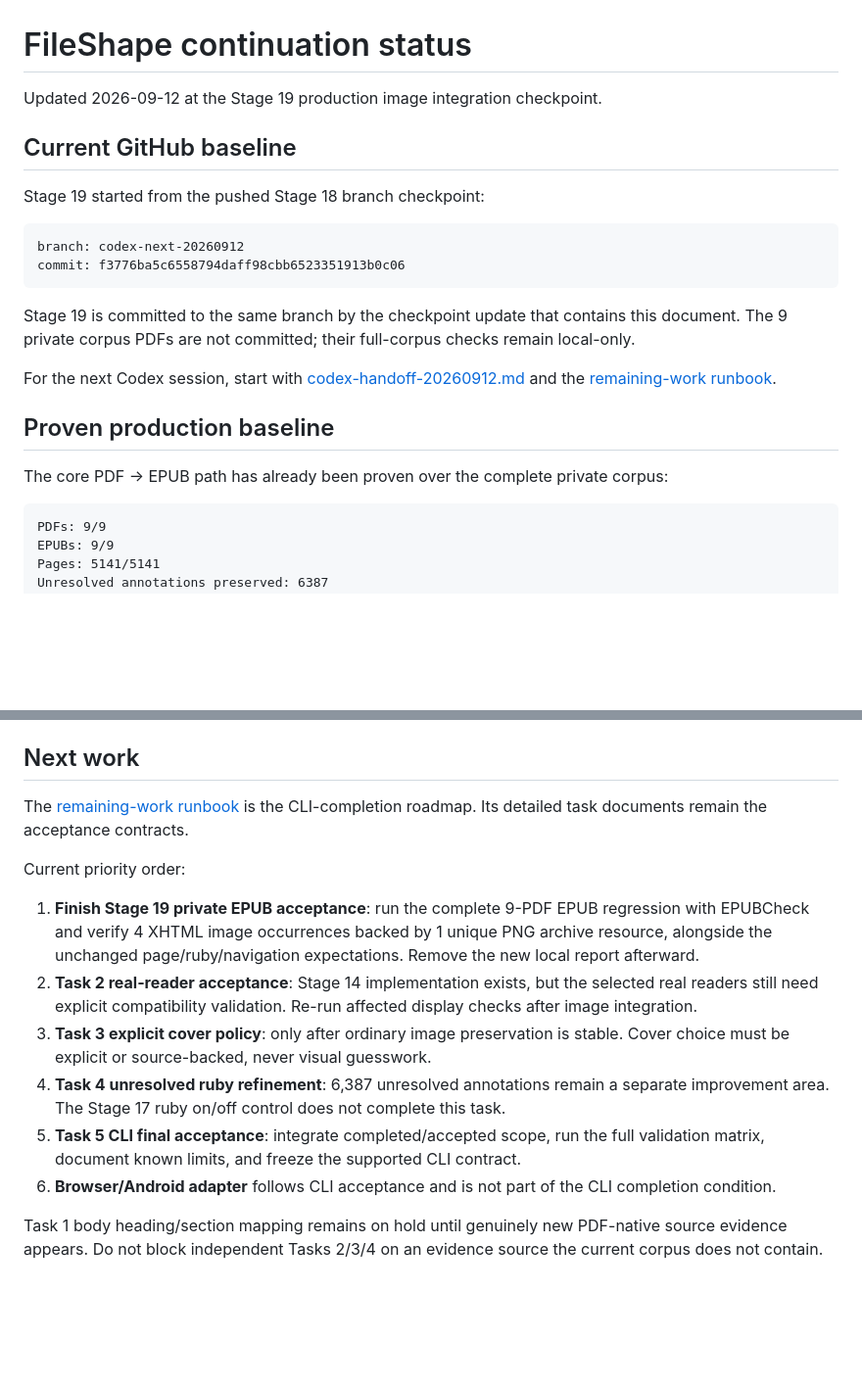
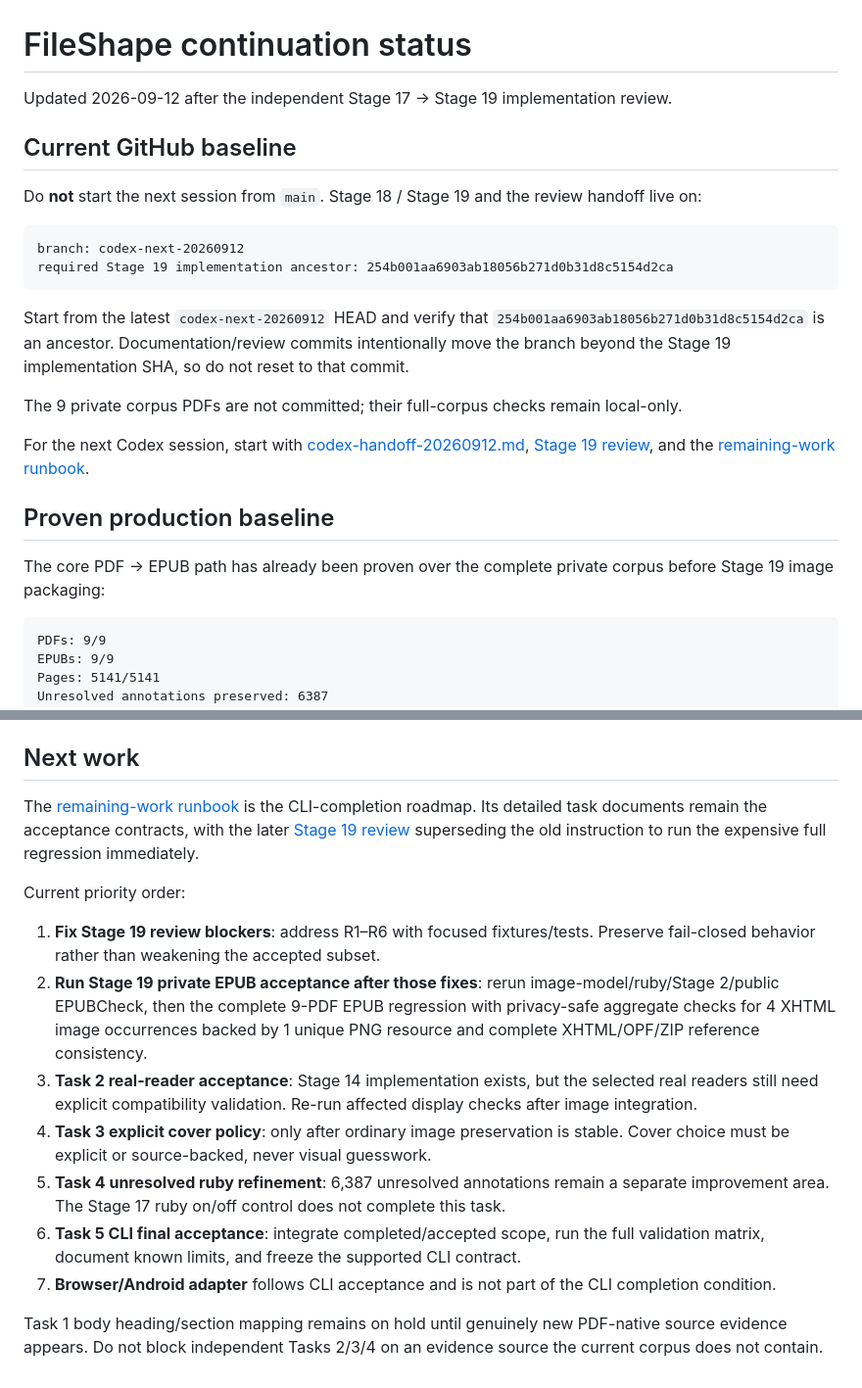
Before and after one commit to BKrepublic/fileshape, a Markdown page: docs/continuation-status.md, 2 parts joined by grey strips. Shown at 98% size. GitHub-like rendering; blank space fills up the shorter version.

Commit message:
docs: align continuation status with Stage 19 review

````diff
--- a/docs/continuation-status.md
+++ b/docs/continuation-status.md
@@ -1,23 +1,25 @@
 # FileShape continuation status
 
-Updated 2026-09-12 at the Stage 19 production image integration checkpoint.
+Updated 2026-09-12 after the independent Stage 17 → Stage 19 implementation review.
 
 ## Current GitHub baseline
 
-Stage 19 started from the pushed Stage 18 branch checkpoint:
+Do **not** start the next session from `main`. Stage 18 / Stage 19 and the review handoff live on:
 
 ```text
 branch: codex-next-20260912
-commit: f3776ba5c6558794daff98cbb6523351913b0c06
+required Stage 19 implementation ancestor: 254b001aa6903ab18056b271d0b31d8c5154d2ca
 ```
 
-Stage 19 is committed to the same branch by the checkpoint update that contains this document. The 9 private corpus PDFs are not committed; their full-corpus checks remain local-only.
+Start from the latest `codex-next-20260912` HEAD and verify that `254b001aa6903ab18056b271d0b31d8c5154d2ca` is an ancestor. Documentation/review commits intentionally move the branch beyond the Stage 19 implementation SHA, so do not reset to that commit.
 
-For the next Codex session, start with [codex-handoff-20260912.md](codex-handoff-20260912.md) and the [remaining-work runbook](remaining-work/README.md).
+The 9 private corpus PDFs are not committed; their full-corpus checks remain local-only.
+
+For the next Codex session, start with [codex-handoff-20260912.md](codex-handoff-20260912.md), [Stage 19 review](stage19-review.md), and the [remaining-work runbook](remaining-work/README.md).
 
 ## Proven production baseline
 
-The core PDF -> EPUB path has already been proven over the complete private corpus:
+The core PDF -> EPUB path has already been proven over the complete private corpus before Stage 19 image packaging:
 
 ```text
 PDFs: 9/9
@@ -193,15 +206,16 @@ npm run verify:stage2
 
 ## Next work
 
-The [remaining-work runbook](remaining-work/README.md) is the CLI-completion roadmap. Its detailed task documents remain the acceptance contracts.
+The [remaining-work runbook](remaining-work/README.md) is the CLI-completion roadmap. Its detailed task documents remain the acceptance contracts, with the later [Stage 19 review](stage19-review.md) superseding the old instruction to run the expensive full regression immediately.
 
 Current priority order:
 
-1. **Finish Stage 19 private EPUB acceptance**: run the complete 9-PDF EPUB regression with EPUBCheck and verify 4 XHTML image occurrences backed by 1 unique PNG archive resource, alongside the unchanged page/ruby/navigation expectations. Remove the new local report afterward.
-2. **Task 2 real-reader acceptance**: Stage 14 implementation exists, but the selected real readers still need explicit compatibility validation. Re-run affected display checks after image integration.
-3. **Task 3 explicit cover policy**: only after ordinary image preservation is stable. Cover choice must be explicit or source-backed, never visual guesswork.
-4. **Task 4 unresolved ruby refinement**: 6,387 unresolved annotations remain a separate improvement area. The Stage 17 ruby on/off control does not complete this task.
-5. **Task 5 CLI final acceptance**: integrate completed/accepted scope, run the full validation matrix, document known limits, and freeze the supported CLI contract.
-6. **Browser/Android adapter** follows CLI acceptance and is not part of the CLI completion condition.
+1. **Fix Stage 19 review blockers**: address R1–R6 with focused fixtures/tests. Preserve fail-closed behavior rather than weakening the accepted subset.
+2. **Run Stage 19 private EPUB acceptance after those fixes**: rerun image-model/ruby/Stage 2/public EPUBCheck, then the complete 9-PDF EPUB regression with privacy-safe aggregate checks for 4 XHTML image occurrences backed by 1 unique PNG resource and complete XHTML/OPF/ZIP reference consistency.
+3. **Task 2 real-reader acceptance**: Stage 14 implementation exists, but the selected real readers still need explicit compatibility validation. Re-run affected display checks after image integration.
+4. **Task 3 explicit cover policy**: only after ordinary image preservation is stable. Cover choice must be explicit or source-backed, never visual guesswork.
+5. **Task 4 unresolved ruby refinement**: 6,387 unresolved annotations remain a separate improvement area. The Stage 17 ruby on/off control does not complete this task.
+6. **Task 5 CLI final acceptance**: integrate completed/accepted scope, run the full validation matrix, document known limits, and freeze the supported CLI contract.
+7. **Browser/Android adapter** follows CLI acceptance and is not part of the CLI completion condition.
 
 Task 1 body heading/section mapping remains on hold until genuinely new PDF-native source evidence appears. Do not block independent Tasks 2/3/4 on an evidence source the current corpus does not contain.
````
Also changed, not shown: other parts of docs/continuation-status.md (+12 -1 lines).
